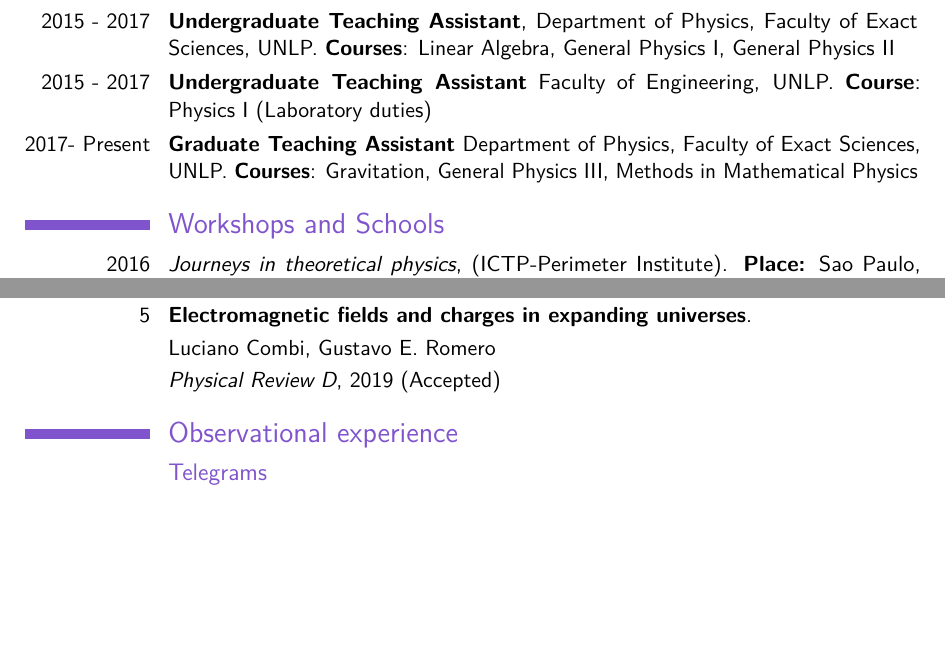
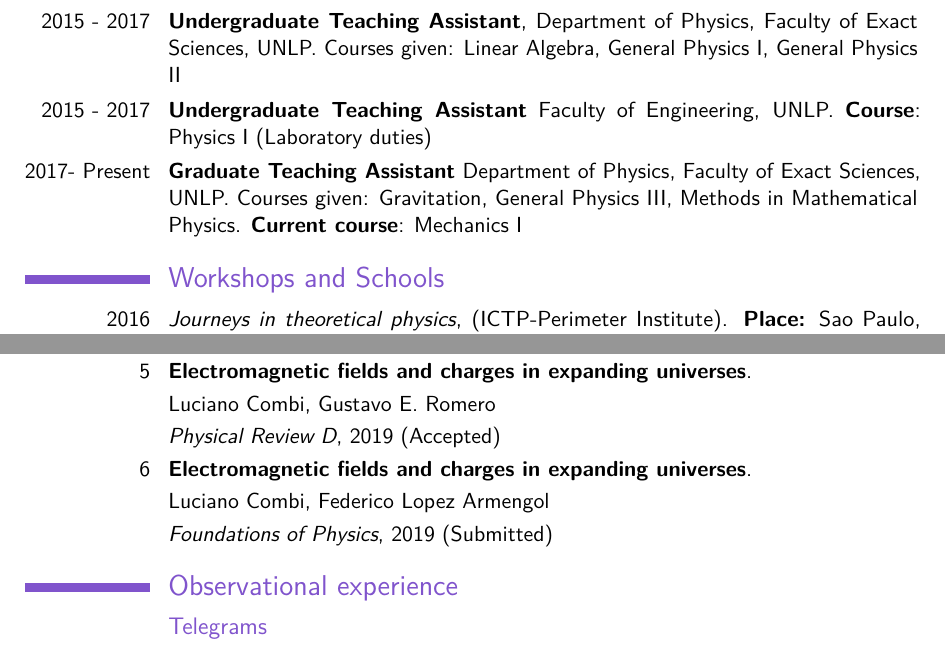
Before and after one commit to lcombi/cv, a LaTeX CV (EnglishCV.tex): two parts of pages 2 and 4 of 4, joined at a grey line, cut so that both start at the same text, the shorter picture padded with empty space. Compiled offline with pdfLaTeX.

Commit message:
prepared for RIT staying

```diff
--- a/EnglishCV.tex
+++ b/EnglishCV.tex
@@ -86,11 +85,11 @@
 
 \cvitem{2015}{\textbf{Undergraduate Teaching Assistant} of Calculus II, Department of Mathematics, Faculty of Exact Sciences, UNLP. \textbf{Period}: 1th semester}
 
-\cvitem{2015 - 2017}{\textbf{Undergraduate Teaching Assistant}, Department of Physics, Faculty of Exact Sciences, UNLP. \textbf{Courses}: Linear Algebra, General Physics I, General Physics II}
+\cvitem{2015 - 2017}{\textbf{Undergraduate Teaching Assistant}, Department of Physics, Faculty of Exact Sciences, UNLP. Courses given: Linear Algebra, General Physics I, General Physics II}
 
 \cvitem{2015 - 2017}{\textbf{Undergraduate Teaching Assistant} Faculty of Engineering, UNLP.  \textbf{Course}: Physics I (Laboratory duties)}
 
-\cvitem{2017- Present}{\textbf{Graduate Teaching Assistant} Department of Physics, Faculty of Exact Sciences, UNLP. \textbf{Courses}: Gravitation, General Physics III, Methods in Mathematical Physics}
+\cvitem{2017- Present}{\textbf{Graduate Teaching Assistant} Department of Physics, Faculty of Exact Sciences, UNLP. Courses given: Gravitation, General Physics III, Methods in Mathematical Physics. \textbf{Current course}: Mechanics I}
 
 \section{Workshops and Schools}
 
@@ -211,6 +210,10 @@
 \cvitem{}{Luciano Combi, Gustavo E. Romero}
 \cvitem{}{\textit{Physical Review D}, 2019 (Accepted)}
 
+\cventry{6}{Electromagnetic fields and charges in expanding universes}{}{}{}{}
+\cvitem{}{Luciano Combi, Federico Lopez Armengol}
+\cvitem{}{\textit{Foundations of Physics}, 2019 (Submitted)}
+
 
 \section{Observational experience}
 
```
Also changed, not shown: EnglishCV.pdf, EnglishCV.tex (6 more changed lines), 2 other files.
